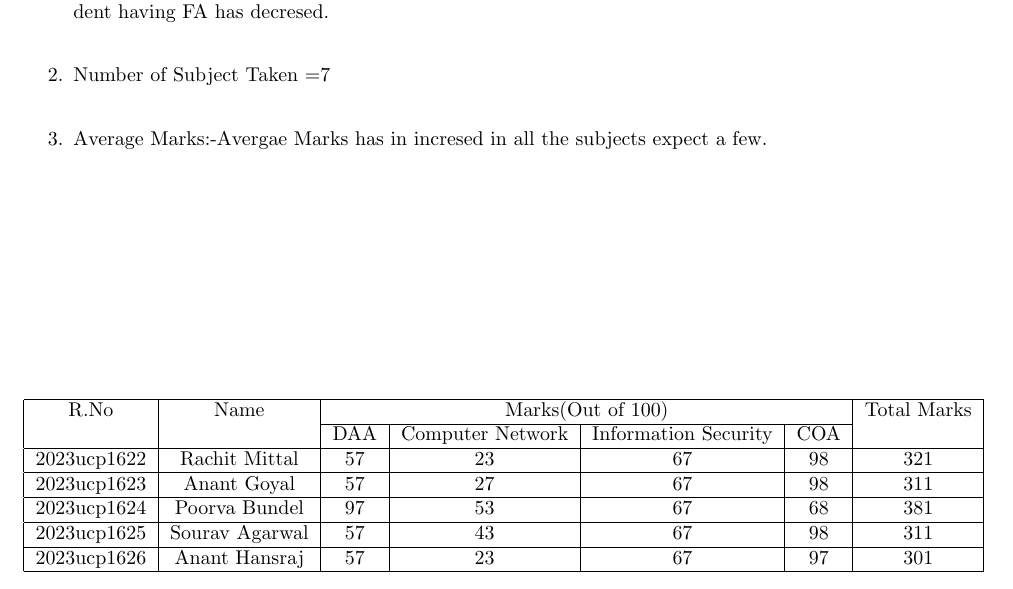
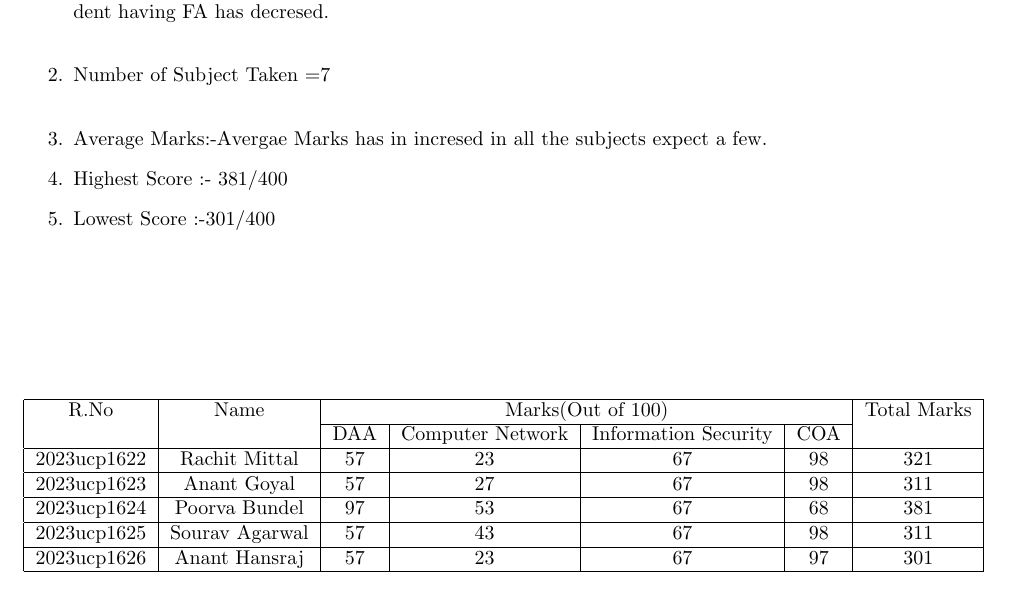
Before and after one commit to SouravAgarwal-prog/End-term, a LaTeX document (main.tex): part of the page, cut so that both start at the same text. Compiled offline with pdfLaTeX.

Commit message:
Update main.tex in Main branch

```diff
--- a/main.tex
+++ b/main.tex
@@ -17,6 +17,8 @@ this includes all the subject taught in 3 rd sem.
     \item Attendance percentage:- This year relatively students have participated more in classes .Student having FA has decresed.\\
     \item Number of Subject Taken =7\\
     \item Average Marks:-Avergae Marks has in incresed in all the subjects expect a few.
+    \item Highest Score :- 381/400
+    \item Lowest Score  :-301/400
 \end{enumerate}
 \begin{table}[]
     \centering
```
